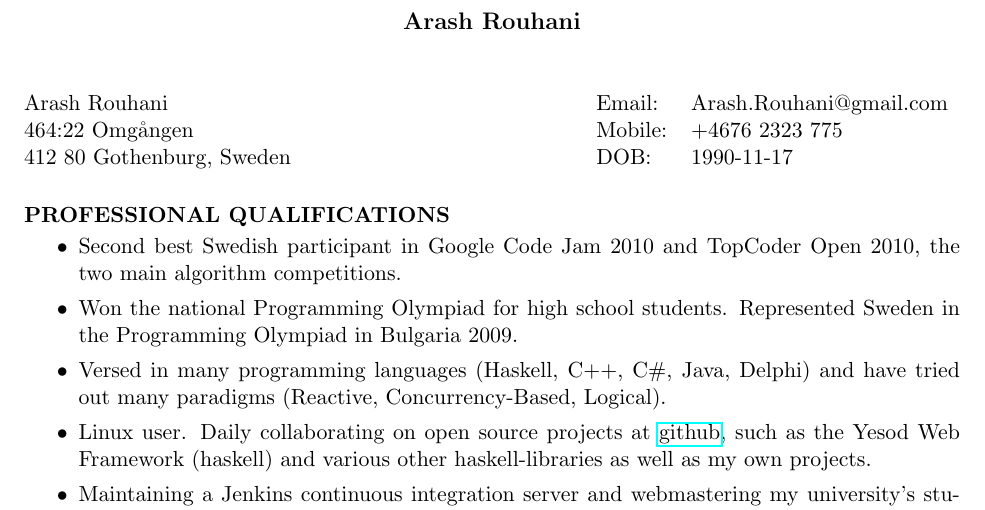
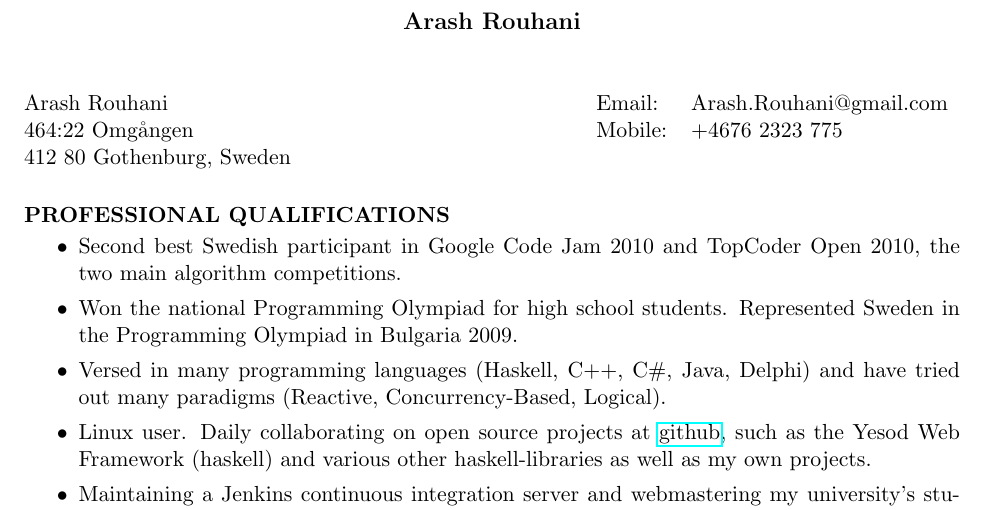
Before and after one commit to Tarrasch/Curriculum-Vitae, a LaTeX CV (CV.tex): part of the page, cut so that both start at the same text. Compiled offline with pdfLaTeX.

Commit message:
Removed DOB

```diff
--- a/CV.tex
+++ b/CV.tex
@@ -15,7 +15,6 @@
 \address{{\bf } \begin{tabular}[t]{ l l }
                        \\ Email:  & Arash.Rouhani@gmail.com
                        \\ Mobile: & +4676 2323 775
-                       \\ DOB:    & 1990-11-17
                 \end{tabular} }
 
 \begin{resume}
```
